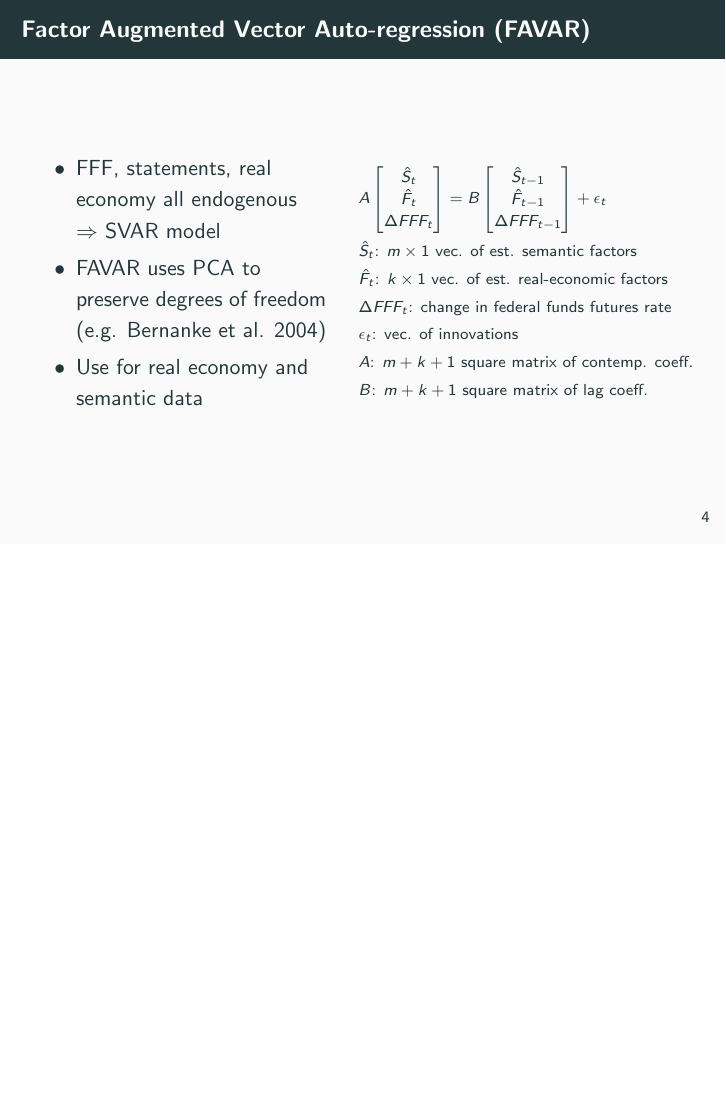
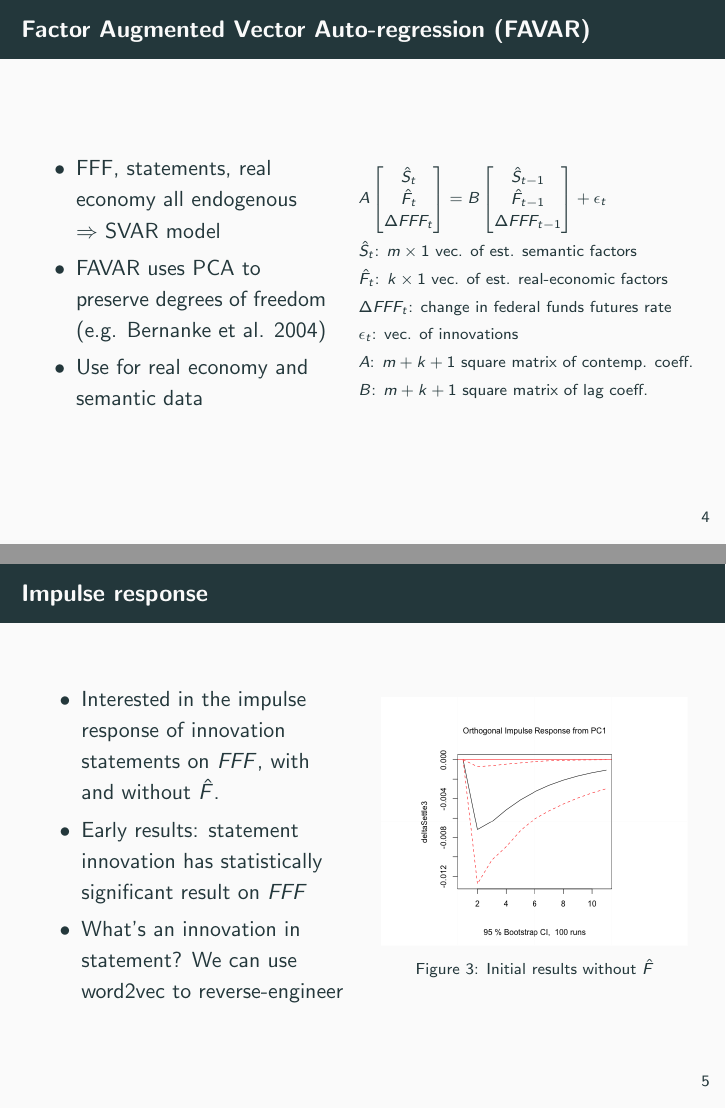
Before and after one commit to scottmcneil/ECON5029, LaTeX slides (vignettes/Proposal Presentation.tex): page 4 of 5 before the commit and pages 4 and 5 of 6 after it, the two joined at a grey line, the shorter picture padded with empty space. Compiled offline with pdfLaTeX.

Commit message:
Added fourth slide on impulse response

```diff
--- a/vignettes/Proposal Presentation.tex
+++ b/vignettes/Proposal Presentation.tex
@@ -97,6 +97,25 @@
 	\end{columns}
 \end{frame}
 
+\begin{frame}{Impulse response}
+
+	\begin{columns}
+		\begin{column}{0.5\textwidth}
+			\begin{itemize}
+				\item Interested in the impulse response of innovation statements on $FFF$, with and without $\hat{F}$.
+				\item Early results: statement innovation has statistically significant result on $FFF$
+				\item What's an innovation in statement? We can use word2vec to reverse-engineer
+			\end{itemize}
+		\end{column}
+		\begin{column}{0.5\textwidth}
+			\begin{figure}
+				\includegraphics[width=\textwidth]{impulse_response.png}
+				\caption{Initial results without $\hat{F}$}
+			\end{figure}
+		\end{column}
+	\end{columns}
+\end{frame}
+
 
 \begin{frame}{References}
 \nocite{gurkaynak2005actions}
```
